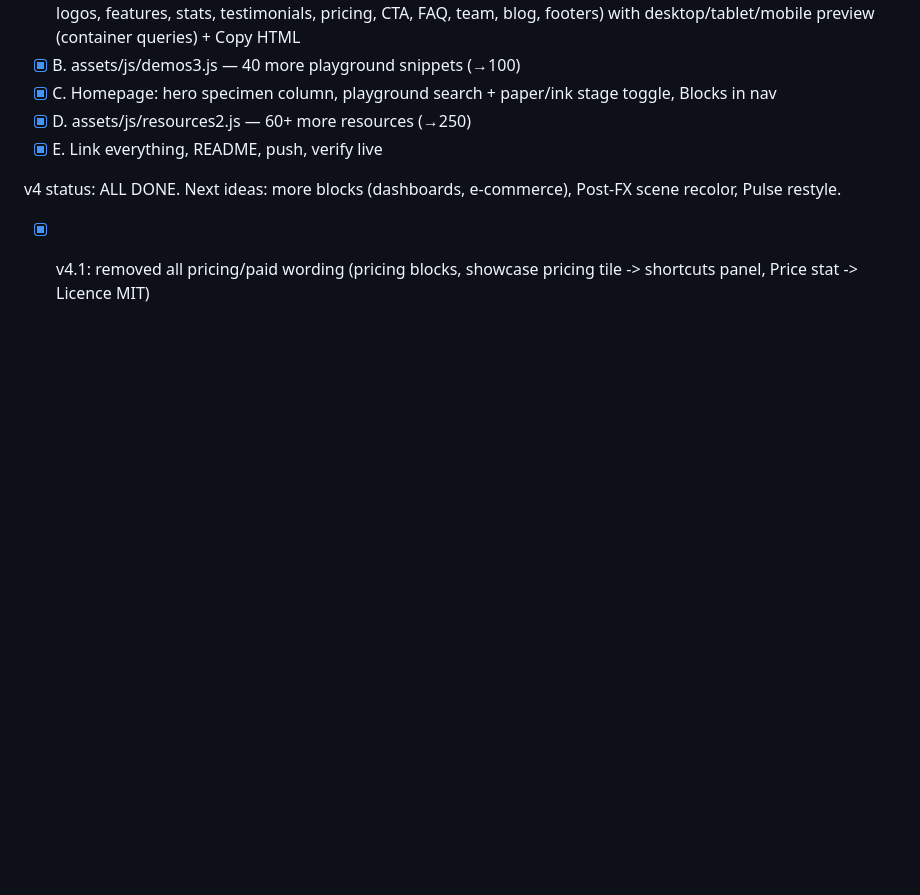
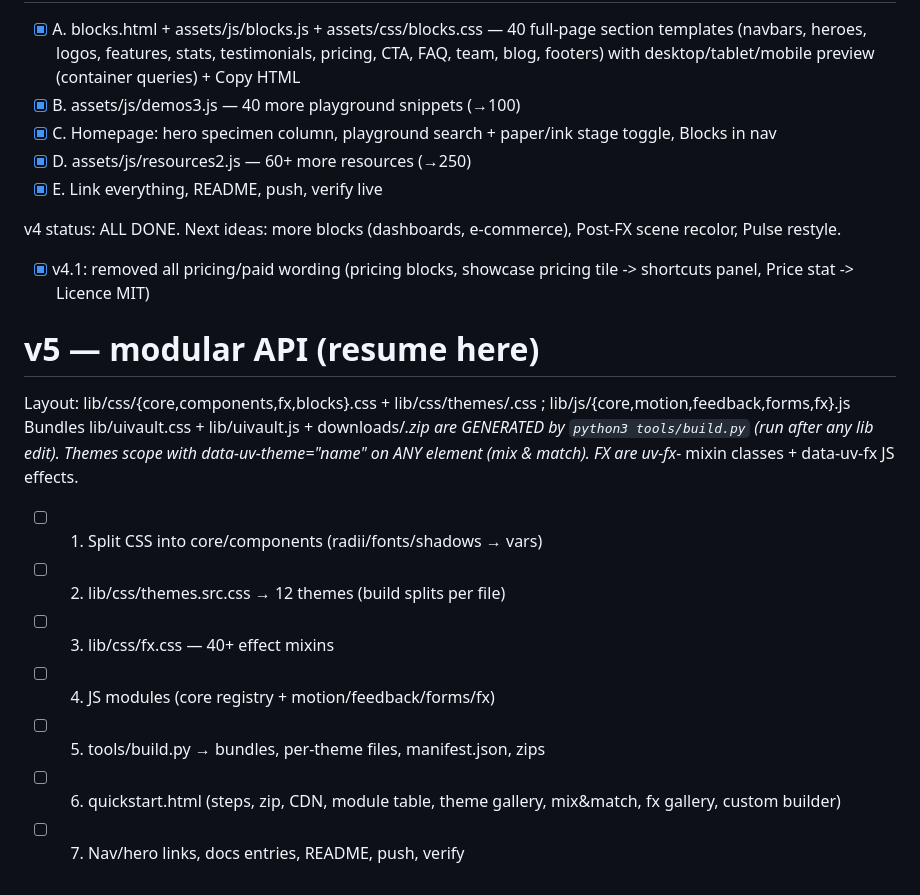
Before and after one commit to thenameiscobmarley/ui-vault, a Markdown page: PLAN.md, the part around the change. Drawn GitHub-style; blank space fills up the shorter version.

Commit message:
Plan v5 modular API

```diff
--- a/PLAN.md
+++ b/PLAN.md
@@ -37,3 +37,15 @@ v3 status: ALL DONE (A–F). Next ideas: hero specimen column on homepage, Post-
 v4 status: ALL DONE. Next ideas: more blocks (dashboards, e-commerce), Post-FX scene recolor, Pulse restyle.
 
 - [x] v4.1: removed all pricing/paid wording (pricing blocks, showcase pricing tile -> shortcuts panel, Price stat -> Licence MIT)
+
+# v5 — modular API (resume here)
+Layout: lib/css/{core,components,fx,blocks}.css + lib/css/themes/<name>.css ; lib/js/{core,motion,feedback,forms,fx}.js
+Bundles lib/uivault.css + lib/uivault.js + downloads/*.zip are GENERATED by `python3 tools/build.py` (run after any lib edit).
+Themes scope with data-uv-theme="name" on ANY element (mix & match). FX are uv-fx-* mixin classes + data-uv-fx JS effects.
+- [ ] 1. Split CSS into core/components (radii/fonts/shadows → vars)
+- [ ] 2. lib/css/themes.src.css → 12 themes (build splits per file)
+- [ ] 3. lib/css/fx.css — 40+ effect mixins
+- [ ] 4. JS modules (core registry + motion/feedback/forms/fx)
+- [ ] 5. tools/build.py → bundles, per-theme files, manifest.json, zips
+- [ ] 6. quickstart.html (steps, zip, CDN, module table, theme gallery, mix&match, fx gallery, custom builder)
+- [ ] 7. Nav/hero links, docs entries, README, push, verify
```
